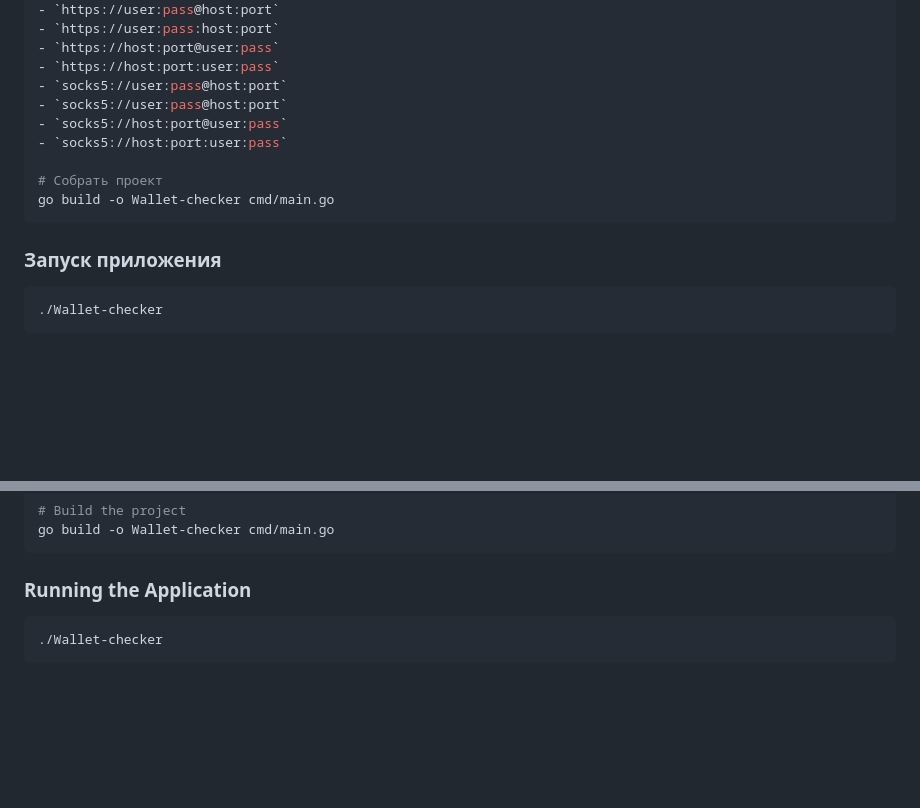
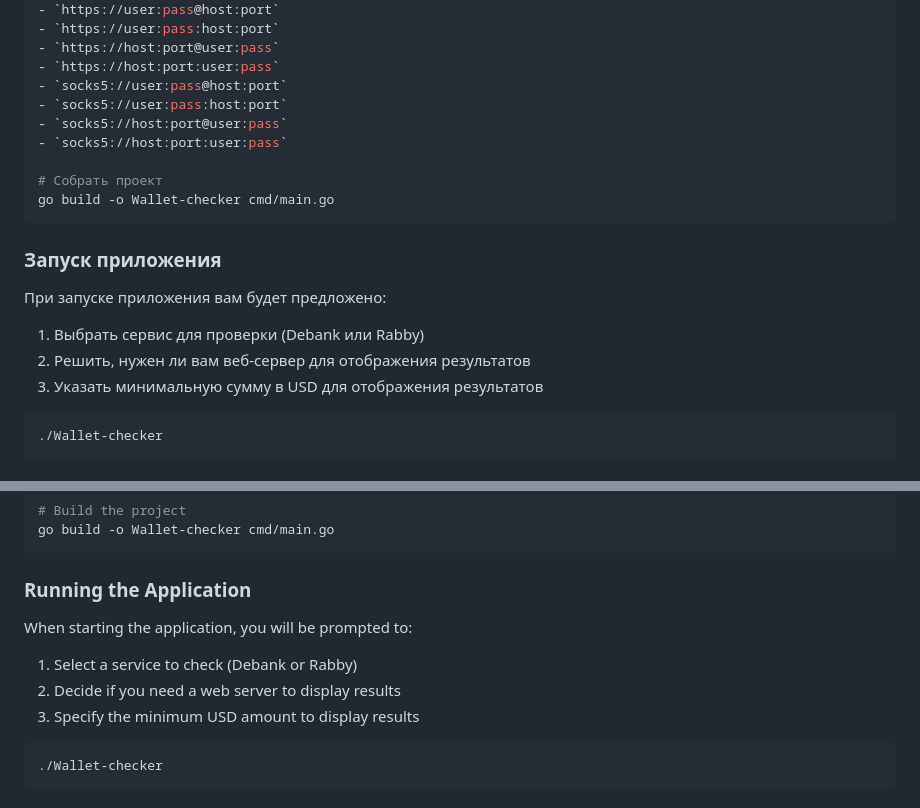
Before and after one commit to ssq0-0/Wallet-checker, a Markdown page: README.md, 2 parts joined by grey strips. Rendered like a GitHub page; blank space fills up the shorter version.

````diff
--- a/README.md
+++ b/README.md
@@ -38,7 +38,7 @@ cd /Wallet-checker
 - `https://host:port@user:pass`
 - `https://host:port:user:pass`
 - `socks5://user:pass@host:port`
-- `socks5://user:pass@host:port`
+- `socks5://user:pass:host:port`
 - `socks5://host:port@user:pass`
 - `socks5://host:port:user:pass`
 
@@ -47,6 +47,11 @@ go build -o Wallet-checker cmd/main.go
 ```
 
 ### Запуск приложения
+При запуске приложения вам будет предложено:
+1. Выбрать сервис для проверки (Debank или Rabby)
+2. Решить, нужен ли вам веб-сервер для отображения результатов
+3. Указать минимальную сумму в USD для отображения результатов
+
 ```bash
 ./Wallet-checker
 ```
@@ -148,6 +166,11 @@ go build -o Wallet-checker cmd/main.go
 ```
 
 ### Running the Application
+When starting the application, you will be prompted to:
+1. Select a service to check (Debank or Rabby)
+2. Decide if you need a web server to display results
+3. Specify the minimum USD amount to display results
+
 ```bash
 ./Wallet-checker
 ```
````
Also changed, not shown: other parts of README.md (+32 -6 lines).
